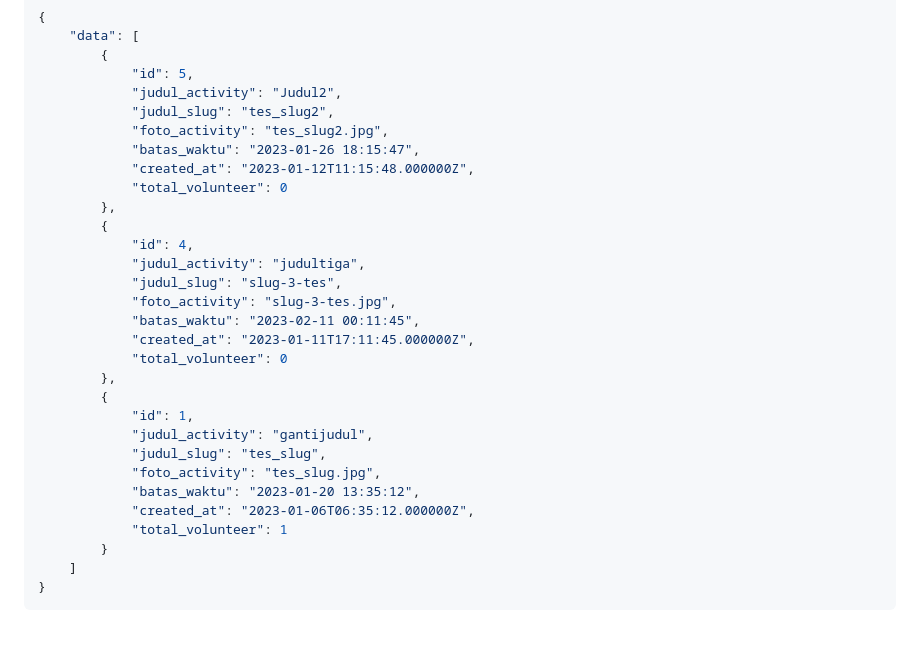
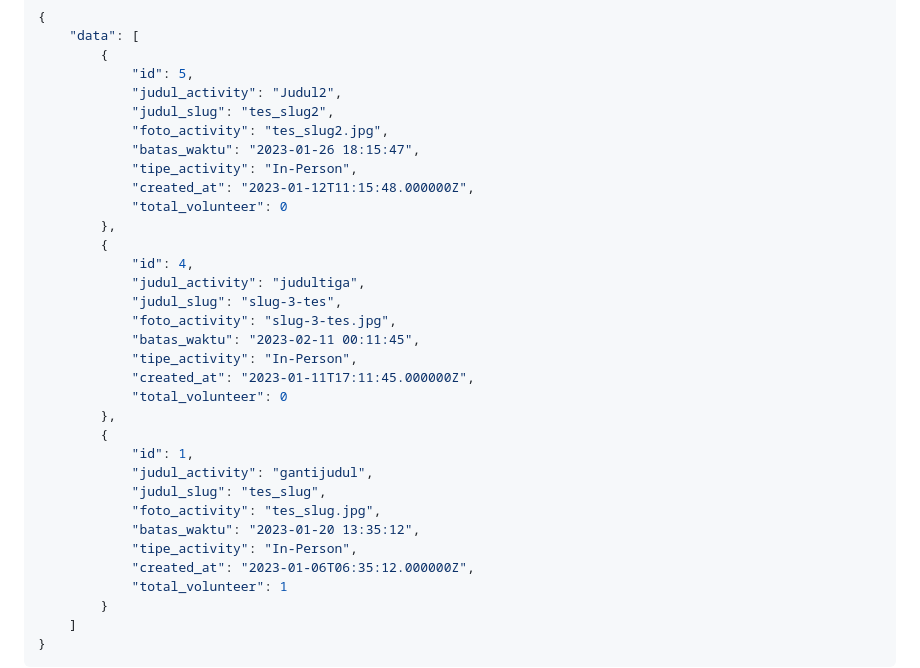
Before and after one commit to Irfan-Taufiqurrahman/Involuntir, a Markdown page: README.md, the part around the change. Rendered like a GitHub page; blank space fills up the shorter version.

Commit message:
[Readme] add documentation

```diff
--- a/README.md
+++ b/README.md
@@ -250,6 +250,7 @@ URL: http://127.0.0.1:8000/api/aktivitas
             "judul_slug": "tes_slug2",
             "foto_activity": "tes_slug2.jpg",
             "batas_waktu": "2023-01-26 18:15:47",
+            "tipe_activity": "In-Person",
             "created_at": "2023-01-12T11:15:48.000000Z",
             "total_volunteer": 0
         },
@@ -259,6 +260,7 @@ URL: http://127.0.0.1:8000/api/aktivitas
             "judul_slug": "slug-3-tes",
             "foto_activity": "slug-3-tes.jpg",
             "batas_waktu": "2023-02-11 00:11:45",
+            "tipe_activity": "In-Person",
             "created_at": "2023-01-11T17:11:45.000000Z",
             "total_volunteer": 0
         },
@@ -268,6 +270,7 @@ URL: http://127.0.0.1:8000/api/aktivitas
             "judul_slug": "tes_slug",
             "foto_activity": "tes_slug.jpg",
             "batas_waktu": "2023-01-20 13:35:12",
+            "tipe_activity": "In-Person",
             "created_at": "2023-01-06T06:35:12.000000Z",
             "total_volunteer": 1
         }
```
